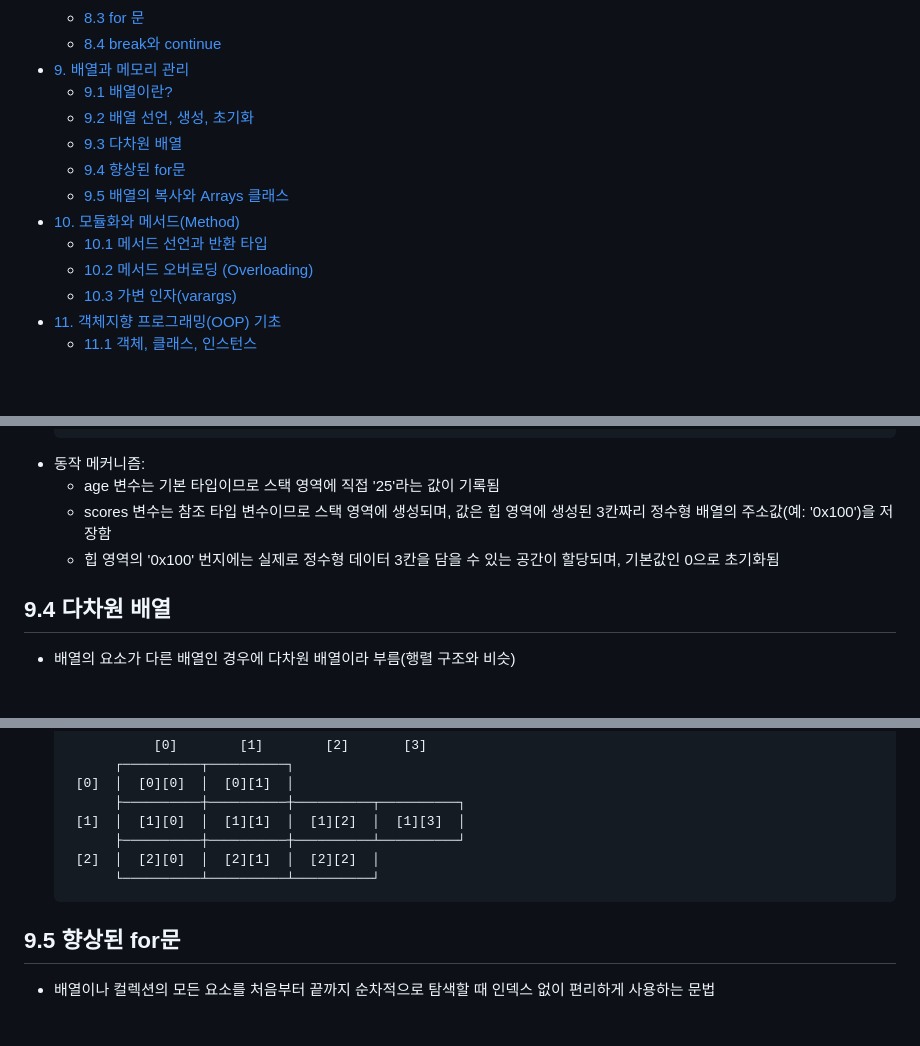
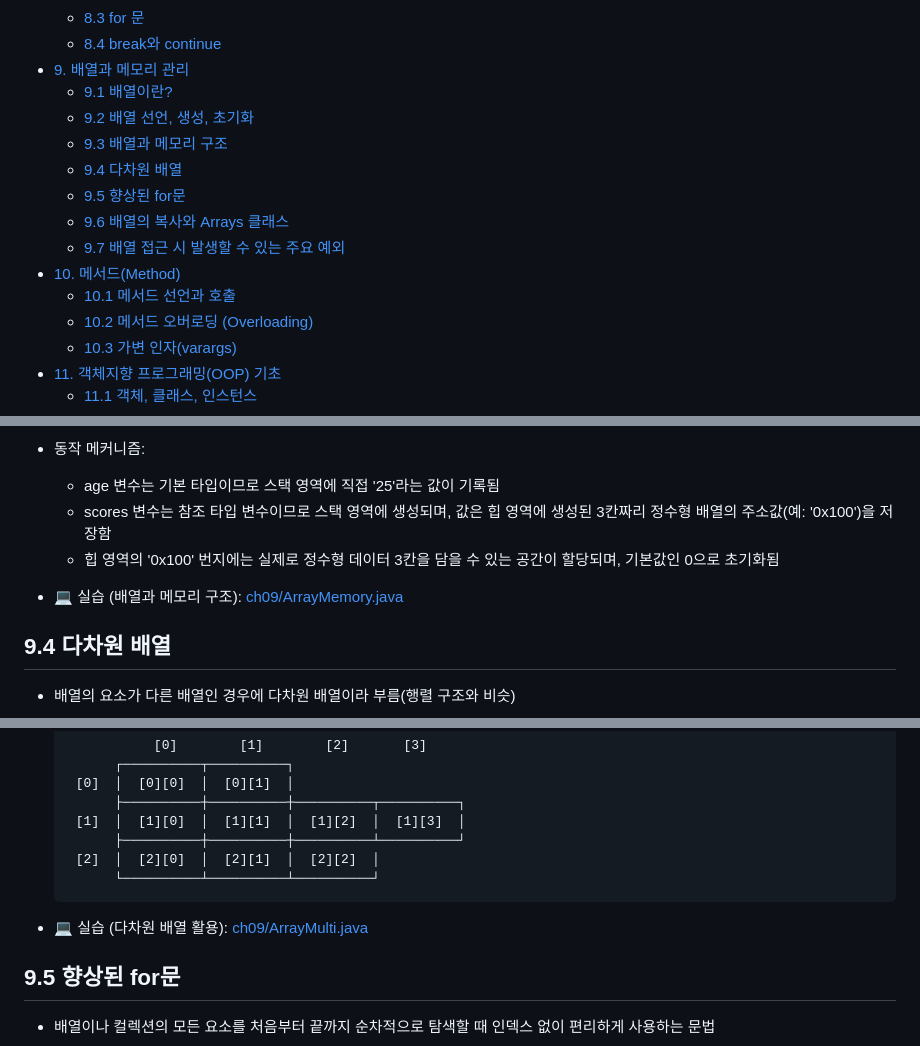
Before and after one commit to BEBC-25/java-yong, a Markdown page: docs/01.java_basic.md, 3 parts joined by grey strips. Drawn GitHub-style; blank space fills up the shorter version.

````diff
--- a/docs/01.java_basic.md
+++ b/docs/01.java_basic.md
@@ -53,9 +53,11 @@
   + [9.2 배열 선언, 생성, 초기화](#92-배열-선언-생성-초기화)
-  + [9.3 다차원 배열](#93-다차원-배열)
-  + [9.4 향상된 for문](#94-향상된-for문)
-  + [9.5 배열의 복사와 Arrays 클래스](#95-배열의-복사와-arrays-클래스)
-- [10. 모듈화와 메서드(Method)](#10-모듈화와-메서드method)
-  + [10.1 메서드 선언과 반환 타입](#101-메서드-선언과-반환-타입)
+  + [9.3 배열과 메모리 구조](#93-배열과-메모리-구조)
+  + [9.4 다차원 배열](#94-다차원-배열)
+  + [9.5 향상된 for문](#95-향상된-for문)
+  + [9.6 배열의 복사와 Arrays 클래스](#96-배열의-복사와-arrays-클래스)
+  + [9.7 배열 접근 시 발생할 수 있는 주요 예외](#97-배열-접근-시-발생할-수-있는-주요-예외)
+- [10. 메서드(Method)](#10-메서드method)
+  + [10.1 메서드 선언과 호출](#101-메서드-선언과-호출)
   + [10.2 메서드 오버로딩 (Overloading)](#102-메서드-오버로딩-overloading)
   + [10.3 가변 인자(varargs)](#103-가변-인자varargs)
 - [11. 객체지향 프로그래밍(OOP) 기초](#11-객체지향-프로그래밍oop-기초)
@@ -1103,6 +1108,8 @@ JVM은 운영체제로부터 메모리를 할당받아 세 구역으로 나누
   - age 변수는 기본 타입이므로 스택 영역에 직접 '25'라는 값이 기록됨
   - scores 변수는 참조 타입 변수이므로 스택 영역에 생성되며, 값은 힙 영역에 생성된 3칸짜리 정수형 배열의 주소값(예: '0x100')을 저장함
   - 힙 영역의 '0x100' 번지에는 실제로 정수형 데이터 3칸을 담을 수 있는 공간이 할당되며, 기본값인 0으로 초기화됨
+
+- 💻 실습 (배열과 메모리 구조): [ch09/ArrayMemory.java](../workspace/ch09/ArrayMemory.java)
 
 ## 9.4 다차원 배열
 - 배열의 요소가 다른 배열인 경우에 다차원 배열이라 부름(행렬 구조와 비슷)
@@ -1167,6 +1174,8 @@ JVM은 운영체제로부터 메모리를 할당받아 세 구역으로 나누
         └──────────┴──────────┴──────────┘
   ```
 
+- 💻 실습 (다차원 배열 활용): [ch09/ArrayMulti.java](../workspace/ch09/ArrayMulti.java)
+
 ## 9.5 향상된 for문
 - 배열이나 컬렉션의 모든 요소를 처음부터 끝까지 순차적으로 탐색할 때 인덱스 없이 편리하게 사용하는 문법
   + 컬렉션: 다수의 데이터를 효율적으로 저장하고 관리하기 위해 자바가 제공하는 표준 자료구조의 모음(예: 'List', 'Set' 등)
````
Also changed, not shown: other parts of docs/01.java_basic.md (+37 -5 lines).
